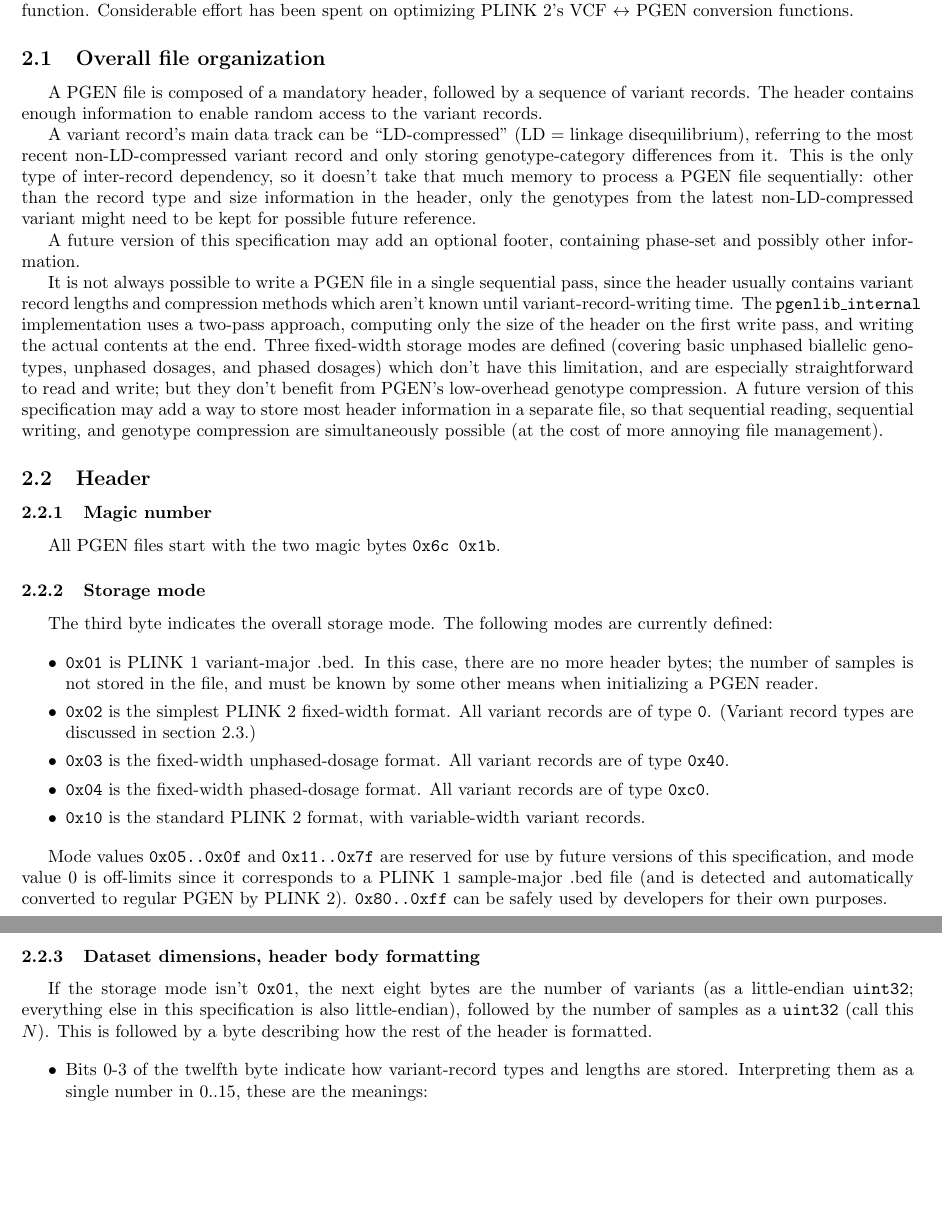
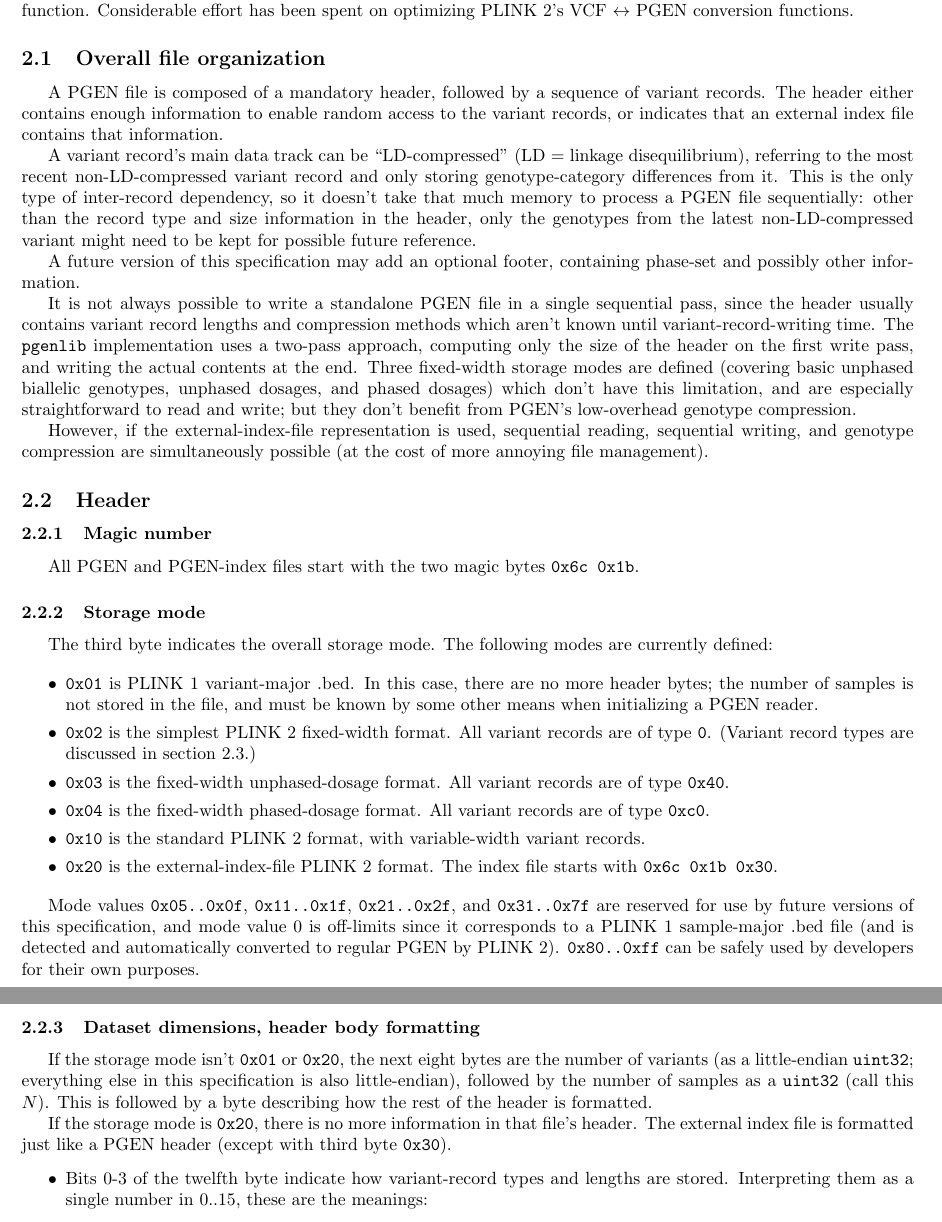
Before and after one commit to chrchang/plink-ng, a LaTeX document (pgen_spec/pgen_spec.tex): two parts of pages 4 and 5 of 14, joined at a grey line, cut so that both start at the same text, the shorter picture padded with empty space. Compiled offline with pdfLaTeX.

Commit message:
.pgi specification, and PgfiInitPhase1 signature change to support it.  Since we're changing PgfiInitPhase1's signature anyway, the use_mmap parameter is removed here.

```diff
--- a/pgen_spec/pgen_spec.tex
+++ b/pgen_spec/pgen_spec.tex
@@ -87,8 +87,9 @@
 \subsection{Overall file organization}
 
 A PGEN file is composed of a mandatory header, followed by a sequence of
-variant records.  The header contains enough information to enable random
-access to the variant records.
+variant records.  The header either contains enough information to enable
+random access to the variant records, or indicates that an external index file
+contains that information.
 
 A variant record's main data track can be ``LD-compressed'' (LD = linkage
 disequilibrium), referring to the most recent non-LD-compressed variant record
@@ -101,25 +102,26 @@
 A future version of this specification may add an optional footer, containing
 phase-set and possibly other information.
 
-It is not always possible to write a PGEN file in a single sequential pass,
-since the header usually contains variant record lengths and compression
-methods which aren't known until variant-record-writing time.  The
-\texttt{pgenlib\_internal} implementation uses a two-pass approach, computing
-only the size of the header on the first write pass, and writing the actual
-contents at the end.  Three fixed-width storage modes are defined (covering
-basic unphased biallelic genotypes, unphased dosages, and phased dosages) which
-don't have this limitation, and are especially straightforward to read and
-write; but they don't benefit from PGEN's low-overhead genotype compression.  A
-future version of this specification may add a way to store most header
-information in a separate file, so that sequential reading, sequential writing,
-and genotype compression are simultaneously possible (at the cost of more
-annoying file management).
+It is not always possible to write a standalone PGEN file in a single
+sequential pass, since the header usually contains variant record lengths and
+compression methods which aren't known until variant-record-writing time.  The
+\texttt{pgenlib} implementation uses a two-pass approach, computing only the
+size of the header on the first write pass, and writing the actual contents at
+the end.  Three fixed-width storage modes are defined (covering basic unphased
+biallelic genotypes, unphased dosages, and phased dosages) which don't have
+this limitation, and are especially straightforward to read and write; but they
+don't benefit from PGEN's low-overhead genotype compression.
+
+However, if the external-index-file representation is used, sequential reading,
+sequential writing, and genotype compression are simultaneously possible (at
+the cost of more annoying file management).
 
 \subsection{Header}
 
 \subsubsection{Magic number}
 
-All PGEN files start with the two magic bytes \texttt{0x6c 0x1b}.
+All PGEN and PGEN-index files start with the two magic bytes \texttt{0x6c
+  0x1b}.
 
 \subsubsection{Storage mode}
 
@@ -140,21 +142,28 @@
   records are of type \texttt{0xc0}.
 \item \texttt{0x10} is the standard PLINK 2 format, with variable-width variant
   records.
+\item \texttt{0x20} is the external-index-file PLINK 2 format.  The index file
+  starts with \texttt{0x6c 0x1b 0x30}.
 \end{itemize}
 
-Mode values \texttt{0x05..0x0f} and \texttt{0x11..0x7f} are reserved for use by
-future versions of this specification, and mode value 0 is off-limits since it
-corresponds to a PLINK 1 sample-major .bed file (and is detected and
-automatically converted to regular PGEN by PLINK 2).  \texttt{0x80..0xff} can
-be safely used by developers for their own purposes.
+Mode values \texttt{0x05..0x0f}, \texttt{0x11..0x1f}, \texttt{0x21..0x2f}, and
+\texttt{0x31..0x7f} are reserved for use by future versions of this
+specification, and mode value 0 is off-limits since it corresponds to a PLINK 1
+sample-major .bed file (and is detected and automatically converted to regular
+PGEN by PLINK 2).
+\texttt{0x80..0xff} can be safely used by developers for their own purposes.
 
 \subsubsection{Dataset dimensions, header body formatting}
 
-If the storage mode isn't \texttt{0x01}, the next eight bytes are the number of
-variants (as a little-endian \texttt{uint32}; everything else in this
-specification is also little-endian), followed by the number of samples as a
-\texttt{uint32} (call this $N$).  This is followed by a byte describing how the
-rest of the header is formatted.
+If the storage mode isn't \texttt{0x01} or \texttt{0x20}, the next eight bytes
+are the number of variants (as a little-endian \texttt{uint32}; everything else
+in this specification is also little-endian), followed by the number of samples
+as a \texttt{uint32} (call this $N$).  This is followed by a byte describing
+how the rest of the header is formatted.
+
+If the storage mode is \texttt{0x20}, there is no more information in that
+file's header.  The external index file is formatted just like a PGEN header
+(except with third byte \texttt{0x30}).
 
 \begin{itemize}
   \itemsep0em
```
Also changed, not shown: pgen_spec/pgen_spec.pdf, pgen_spec/pgen_spec.tex (36 more changed lines), 11 other files.
